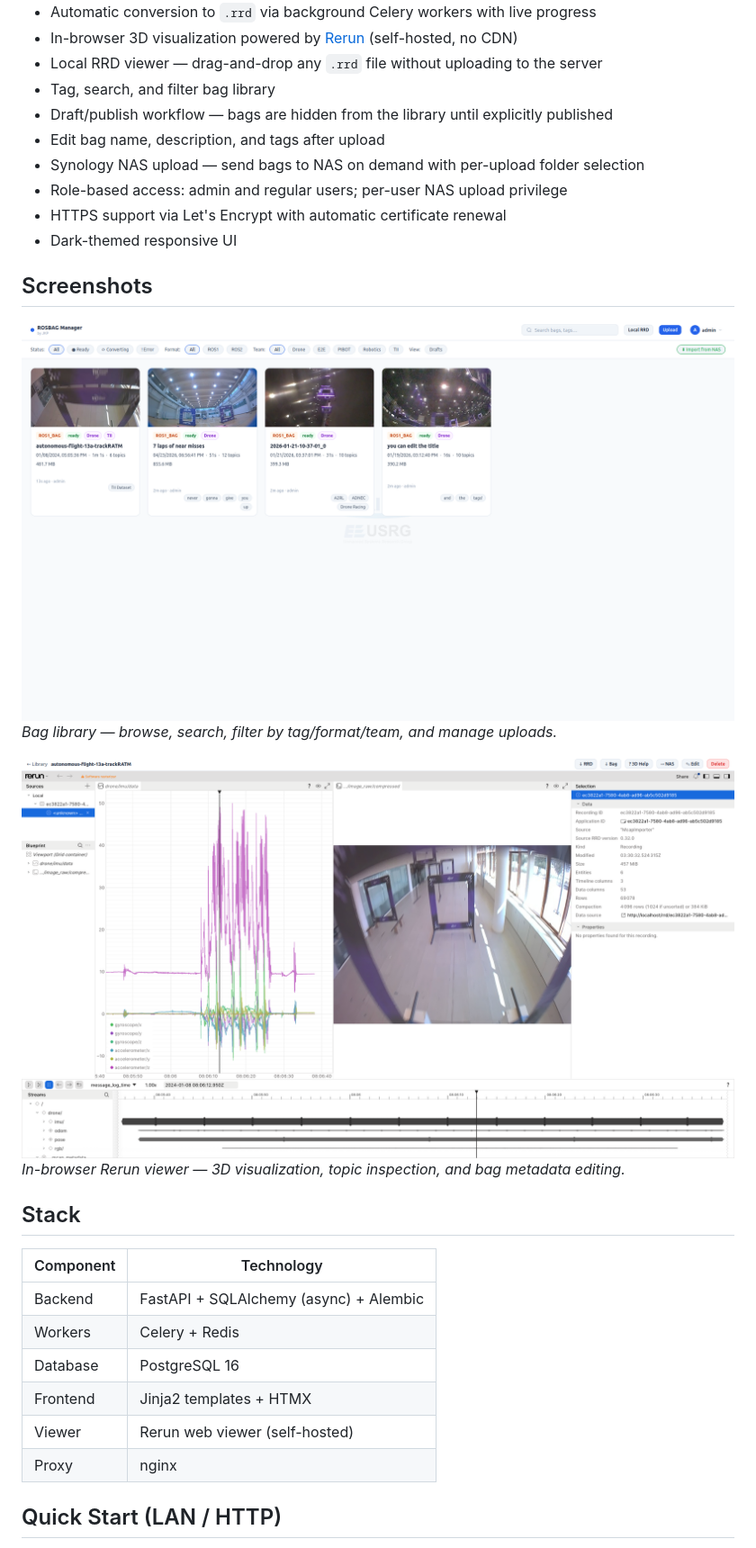
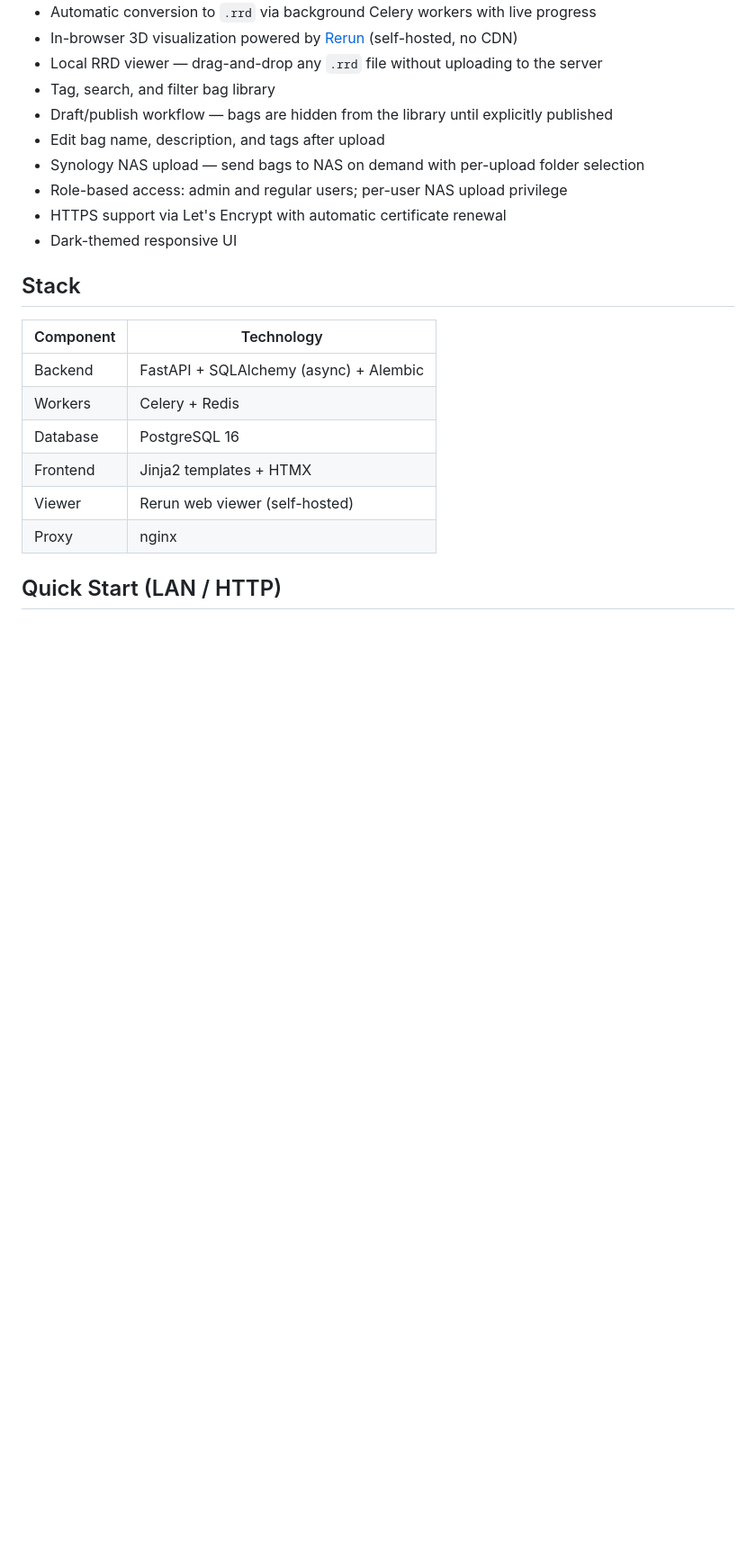
Before and after one commit to junekyoopark/rosbag-manager, a Markdown page: README.md, the part around one of its changes. Shown at 90% size. Rendered like a GitHub page; blank space fills up the shorter version.

```diff
--- a/README.md
+++ b/README.md
@@ -17,14 +28,6 @@ Bags are converted to [Rerun](https://rerun.io) `.rrd` format and streamed direc
 - Role-based access: admin and regular users; per-user NAS upload privilege
 - HTTPS support via Let's Encrypt with automatic certificate renewal
 - Dark-themed responsive UI
-
-## Screenshots
-
-![Bag library](screenshots/rosbag_manager_library.png)
-*Bag library — browse, search, filter by tag/format/team, and manage uploads.*
-
-![Rerun viewer](screenshots/rosbag_manager_rerun.png)
-*In-browser Rerun viewer — 3D visualization, topic inspection, and bag metadata editing.*
 
 ## Stack
 
```
Also changed, not shown: other parts of README.md (+11 -0 lines).
